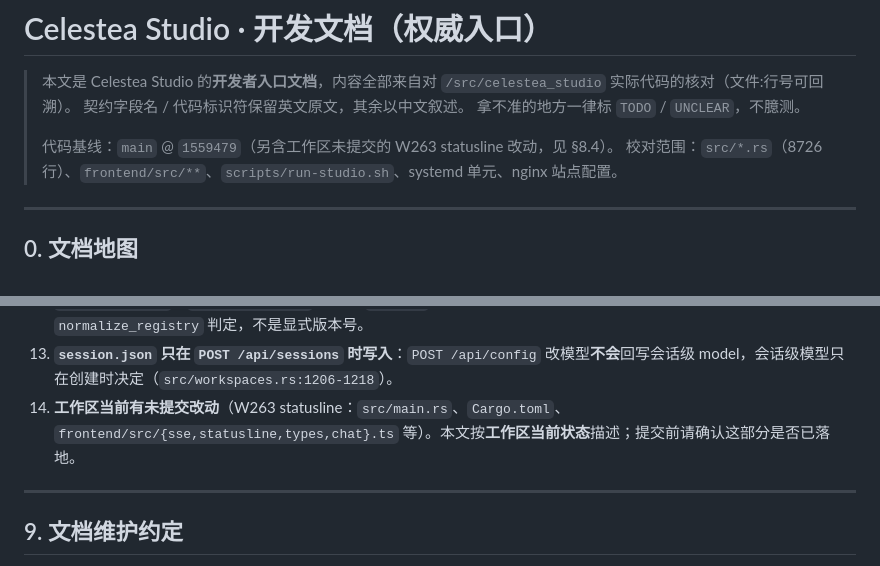
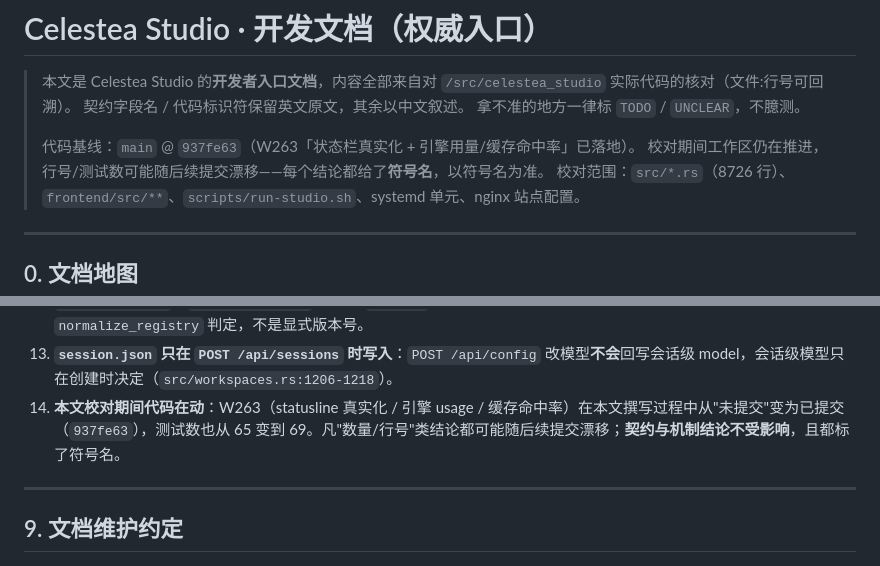
Before and after one commit to Mcd0LUO/Celestea-Studio, a Markdown page: docs/DEVELOPMENT.md, 2 parts joined by grey strips. GitHub-like rendering.

Commit message:
docs(studio): W264 基线更新为 937fe63（W263 已落地），并说明测试数随开发漂移

```diff
--- a/docs/DEVELOPMENT.md
+++ b/docs/DEVELOPMENT.md
@@ -4,7 +4,8 @@
 > 契约字段名 / 代码标识符保留英文原文，其余以中文叙述。
 > 拿不准的地方一律标 `TODO` / `UNCLEAR`，不臆测。
 >
-> 代码基线：`main` @ `1559479`（另含工作区未提交的 W263 statusline 改动，见 §8.4）。
+> 代码基线：`main` @ `937fe63`（W263「状态栏真实化 + 引擎用量/缓存命中率」已落地）。
+> 校对期间工作区仍在推进，行号/测试数可能随后续提交漂移——每个结论都给了**符号名**，以符号名为准。
 > 校对范围：`src/*.rs`（8726 行）、`frontend/src/**`、`scripts/run-studio.sh`、systemd 单元、nginx 站点配置。
 
 ---
@@ -466,7 +467,7 @@ cargo test --release
 11. **`activate` compose 失败时 `CELESTEA_SESSION_DIR` 已被改写且不回滚**（`src/workspaces.rs:1353-1359`）。
 12. **`providers.json` / `workspaces.json` 都没有 `version` 字段**：所谓 v2 只是命名约定，靠字段形态与 `normalize_registry` 判定，不是显式版本号。
 13. **`session.json` 只在 `POST /api/sessions` 时写入**：`POST /api/config` 改模型**不会**回写会话级 model，会话级模型只在创建时决定（`src/workspaces.rs:1206-1218`）。
-14. **工作区当前有未提交改动**（W263 statusline：`src/main.rs`、`Cargo.toml`、`frontend/src/{sse,statusline,types,chat}.ts` 等）。本文按**工作区当前状态**描述；提交前请确认这部分是否已落地。
+14. **本文校对期间代码在动**：W263（statusline 真实化 / 引擎 usage / 缓存命中率）在本文撰写过程中从"未提交"变为已提交（`937fe63`），测试数也从 65 变到 69。凡"数量/行号"类结论都可能随后续提交漂移；**契约与机制结论不受影响**，且都标了符号名。
 
 ---
 
```
